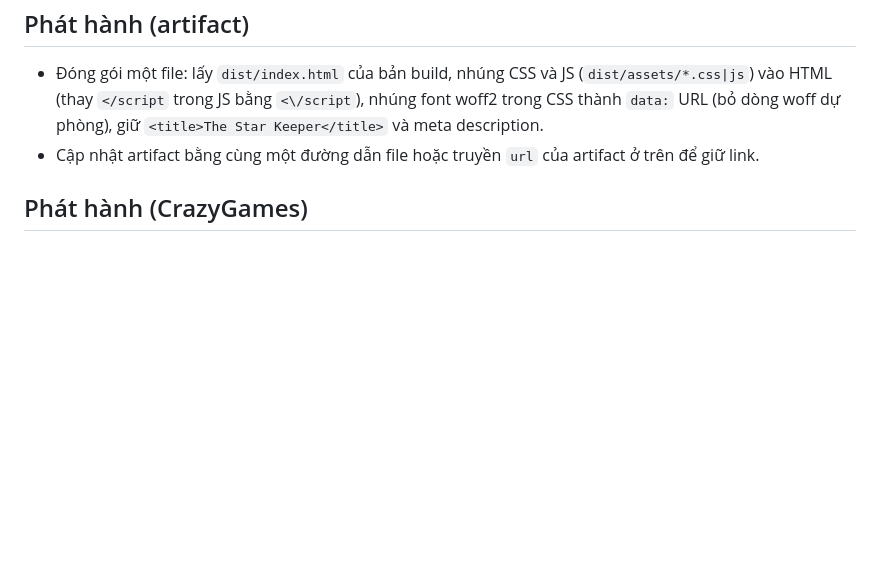
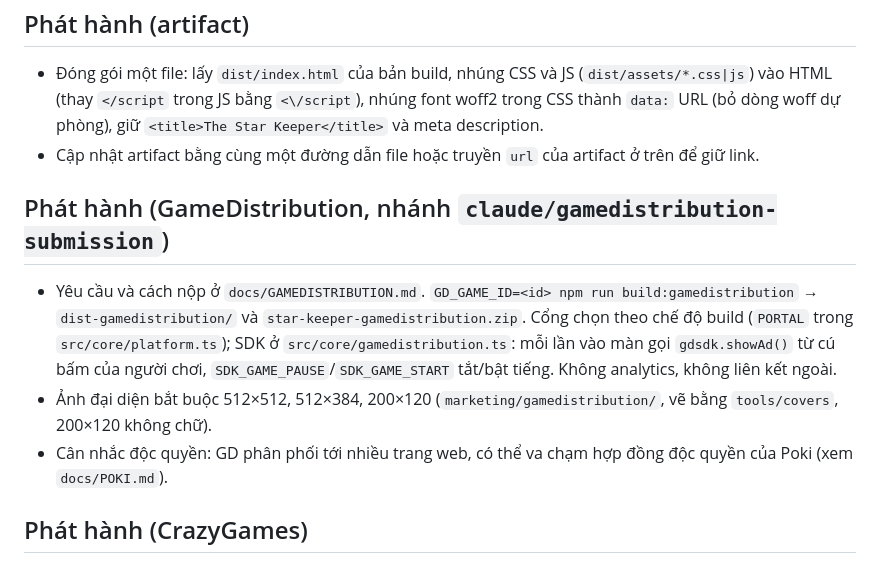
Before and after one commit to nhattana6/puzzle_web_game, a Markdown page: CLAUDE.md, the part around the change. GitHub-like rendering; blank space fills up the shorter version.

Commit message:
CLAUDE.md: ghi chú phát hành GameDistribution
Co-Authored-By: Claude Sonnet 5.5 <noreply@anthropic.com>
Claude-Session: https://claude.ai/code/session_01KYsqQMRfwUVbugNaD8iCJu

```diff
--- a/CLAUDE.md
+++ b/CLAUDE.md
@@ -195,6 +195,13 @@ khi phơi sáng · suy luận đoàn rước · nhiều lớp manh mối. Ý tư
   `<title>The Star Keeper</title>` và meta description.
 - Cập nhật artifact bằng cùng một đường dẫn file hoặc truyền `url` của artifact ở trên để giữ link.
 
+## Phát hành (GameDistribution, nhánh `claude/gamedistribution-submission`)
+- Yêu cầu và cách nộp ở `docs/GAMEDISTRIBUTION.md`. `GD_GAME_ID=<id> npm run build:gamedistribution` → `dist-gamedistribution/` và
+  `star-keeper-gamedistribution.zip`. Cổng chọn theo chế độ build (`PORTAL` trong `src/core/platform.ts`); SDK ở `src/core/gamedistribution.ts`:
+  mỗi lần vào màn gọi `gdsdk.showAd()` từ cú bấm của người chơi, `SDK_GAME_PAUSE`/`SDK_GAME_START` tắt/bật tiếng. Không analytics, không liên kết ngoài.
+- Ảnh đại diện bắt buộc 512×512, 512×384, 200×120 (`marketing/gamedistribution/`, vẽ bằng `tools/covers`, 200×120 không chữ).
+- Cân nhắc độc quyền: GD phân phối tới nhiều trang web, có thể va chạm hợp đồng độc quyền của Poki (xem `docs/POKI.md`).
+
 ## Phát hành (CrazyGames)
 - Yêu cầu, tiến độ và cách thử ở `docs/CRAZYGAMES.md`; cập nhật bảng tiến độ ở đó khi làm xong một bước.
 - `npm run build:crazygames` → `dist-crazygames/` và `star-keeper-crazygames.zip` (nộp file zip). Mọi lệnh gọi SDK đi qua
```
